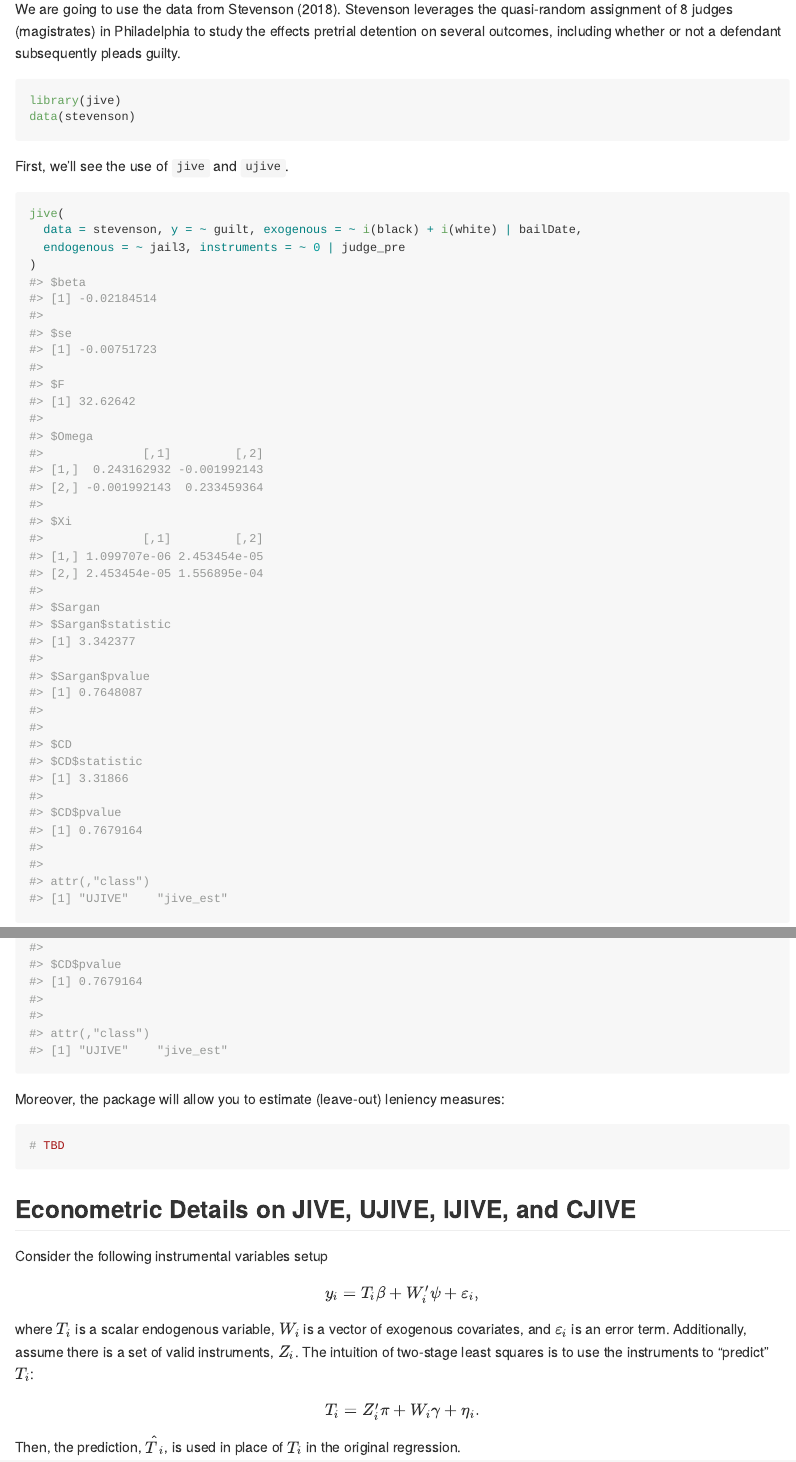
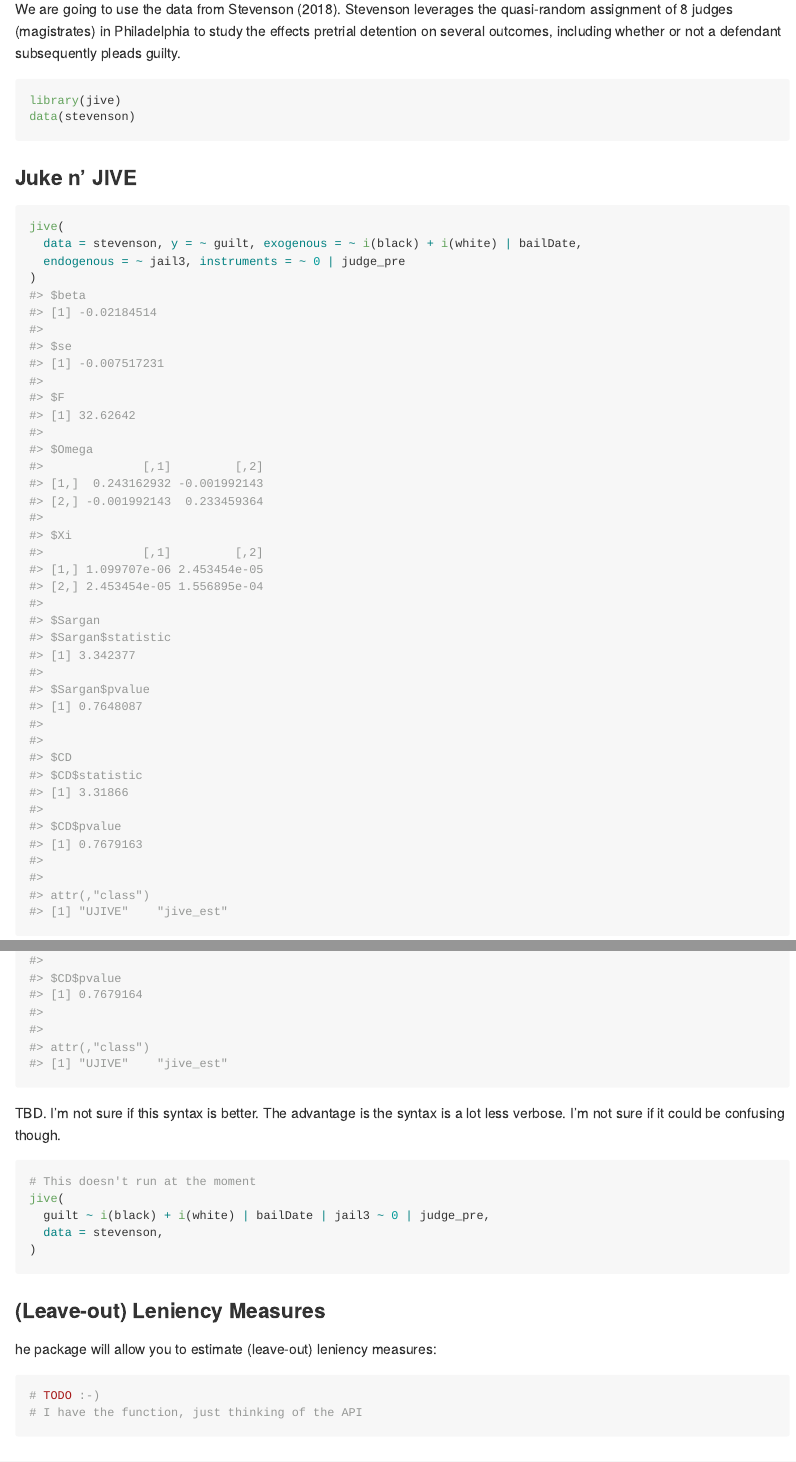
Before and after one commit to kylebutts/jive, an R Markdown document (README.Rmd): the page in a window 1100 px wide, from 390 px down, and a second part further down, joined at a grey line. The pictures show the output file README.md that the author committed with the source, drawn offline in the style of GitHub.

Commit message:
Update README with alternative syntax idea

````diff
--- a/README.Rmd
+++ b/README.Rmd
@@ -36,7 +36,7 @@ library(jive)
 data(stevenson)
 ```
 
-First, we'll see the use of `jive` and `ujive`.
+### Juke n' JIVE
 
 ```{r}
 jive(
@@ -52,10 +52,23 @@ ujive(
 )
 ```
 
-Moreover, the package will allow you to estimate (leave-out) leniency measures:
+TBD. I'm not sure if this syntax is better. The advantage is the syntax is a lot less verbose. I'm not sure if it could be confusing though.
+
+```{r, eval = FALSE}
+# This doesn't run at the moment
+jive(
+  guilt ~ i(black) + i(white) | bailDate | jail3 ~ 0 | judge_pre,
+  data = stevenson,
+)
+```
+
+
+### (Leave-out) Leniency Measures
+he package will allow you to estimate (leave-out) leniency measures:
 
 ```{r}
-# TBD
+# TODO :-)
+# I have the function, just thinking of the API
 ```
 
 ## Econometric Details on JIVE, UJIVE, IJIVE, and CJIVE
````
Also changed, not shown: README.md.
